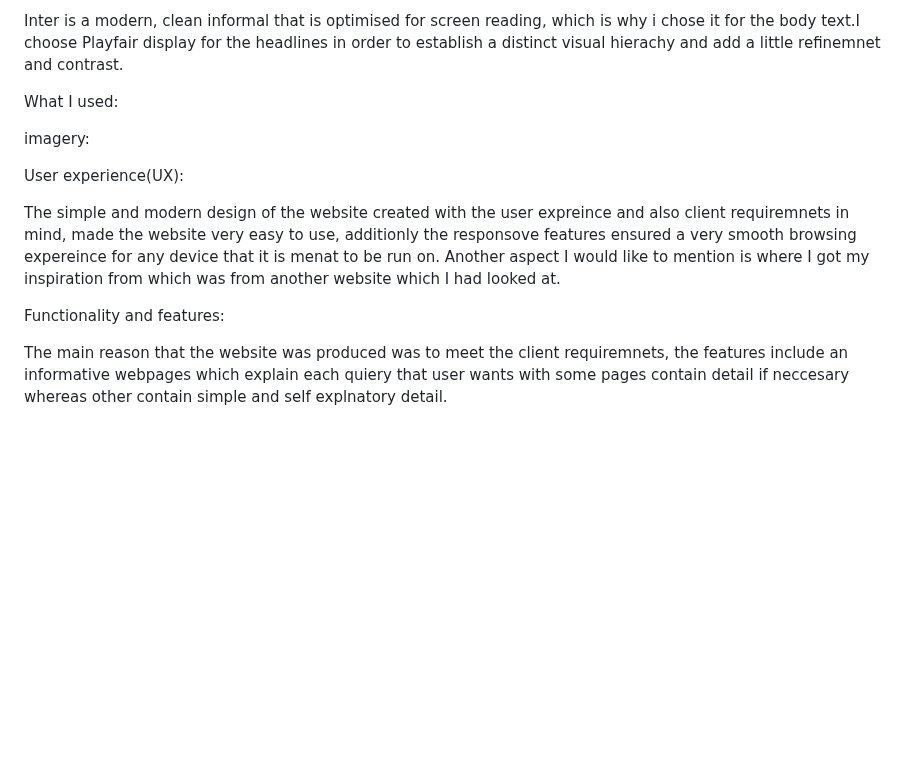
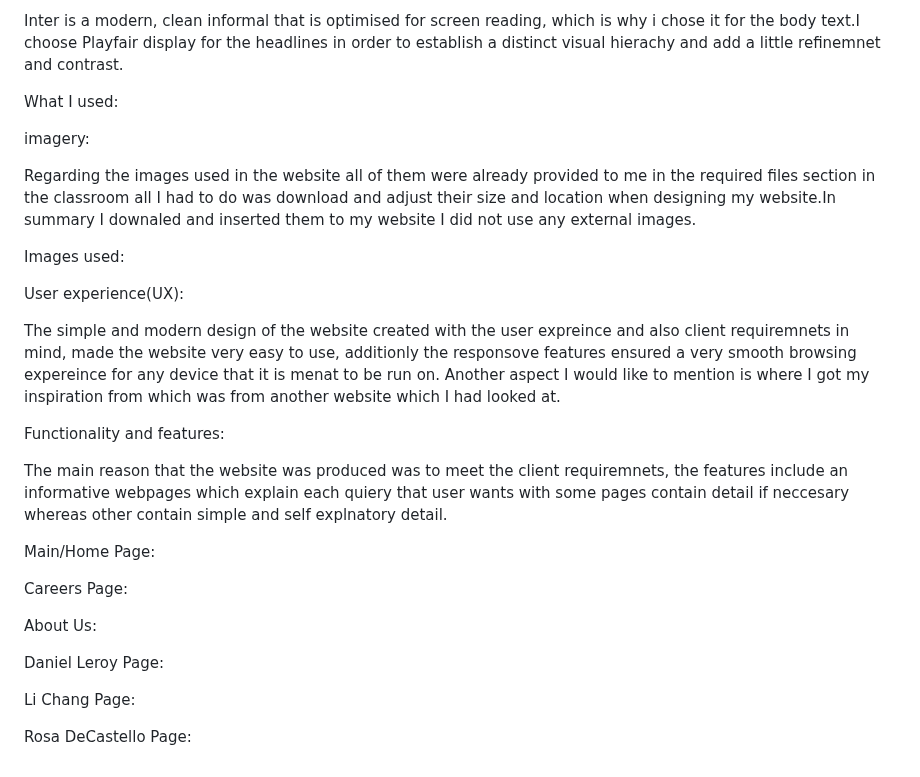
Before and after one commit to rigogomes123/Unit-_15_web_developmentt, a Markdown page: README.md, the part around the change. Drawn GitHub-style; blank space fills up the shorter version.

```diff
--- a/README.md
+++ b/README.md
@@ -299,6 +299,10 @@ What I used:
 
 imagery:
 
+Regarding the images used in the website all of them were already provided to me in the required files section in the classroom all I had to do was download and adjust their size and location when designing my website.In summary I downaled and inserted them to my website I did not use any external images.
+
+Images used:
+
 User experience(UX):
 
 The simple and modern design of the website created with the user expreince and also client requiremnets in mind, made the website very easy to use, additionly the responsove features ensured a very smooth browsing expereince for any device that it is menat to be run on. Another aspect I would like to mention is where I got my inspiration from which was from another website which I had looked at.
@@ -306,3 +310,15 @@ The simple and modern design of the website created with the user expreince and
 Functionality and features:
 
 The main reason that the website was produced was to meet the client requiremnets, the features include an informative webpages which explain each quiery that user wants with some pages contain detail if neccesary whereas other contain simple and self explnatory detail.
+
+Main/Home Page:
+
+Careers Page:
+
+About Us:
+
+Daniel Leroy Page:
+
+Li Chang Page:
+
+Rosa DeCastello Page:
```
